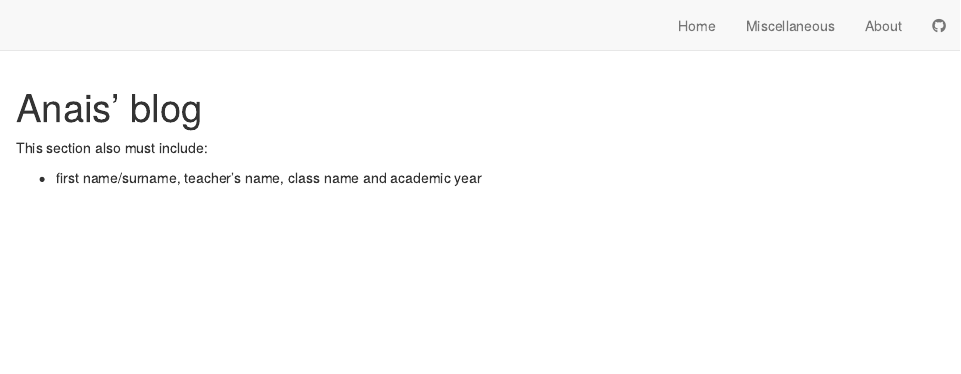
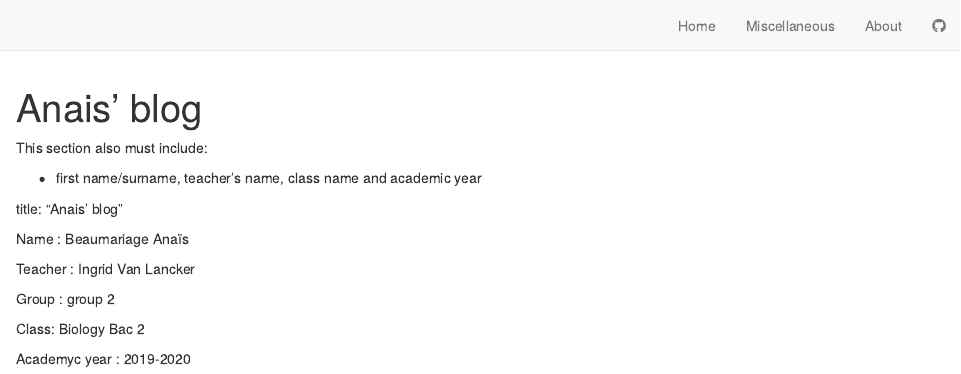
Before and after one commit to anaisbeauma/anais-beaumariage-blog, an R Markdown document (about.Rmd): the page in a window 1100 px wide, from its top. Rendered offline with R 4.5, knitr and Pandoc, with nearby package versions; drawn as R Markdown's standard HTML page in place of the format the file asks for.

Commit message:
about me correction

```diff
--- a/about.Rmd
+++ b/about.Rmd
@@ -16,3 +16,15 @@ Academyc year : 2019-2020
 This section also must include:
 
 - first name/surname, teacher’s name, class name and academic year
+
+title: "Anais' blog"
+
+Name : Beaumariage Anaïs
+
+Teacher : Ingrid Van Lancker
+
+Group : group 2
+
+Class: Biology Bac 2
+
+Academyc year : 2019-2020
```
Also changed, not shown: 2 other files.
